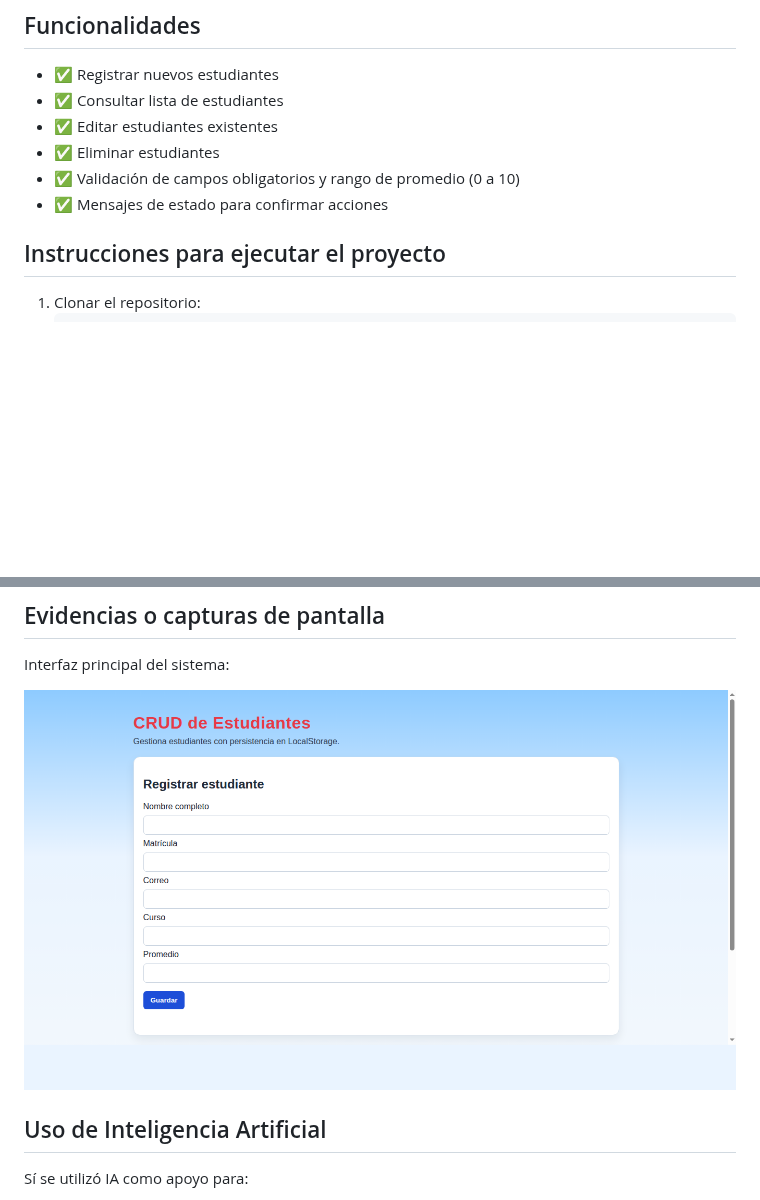
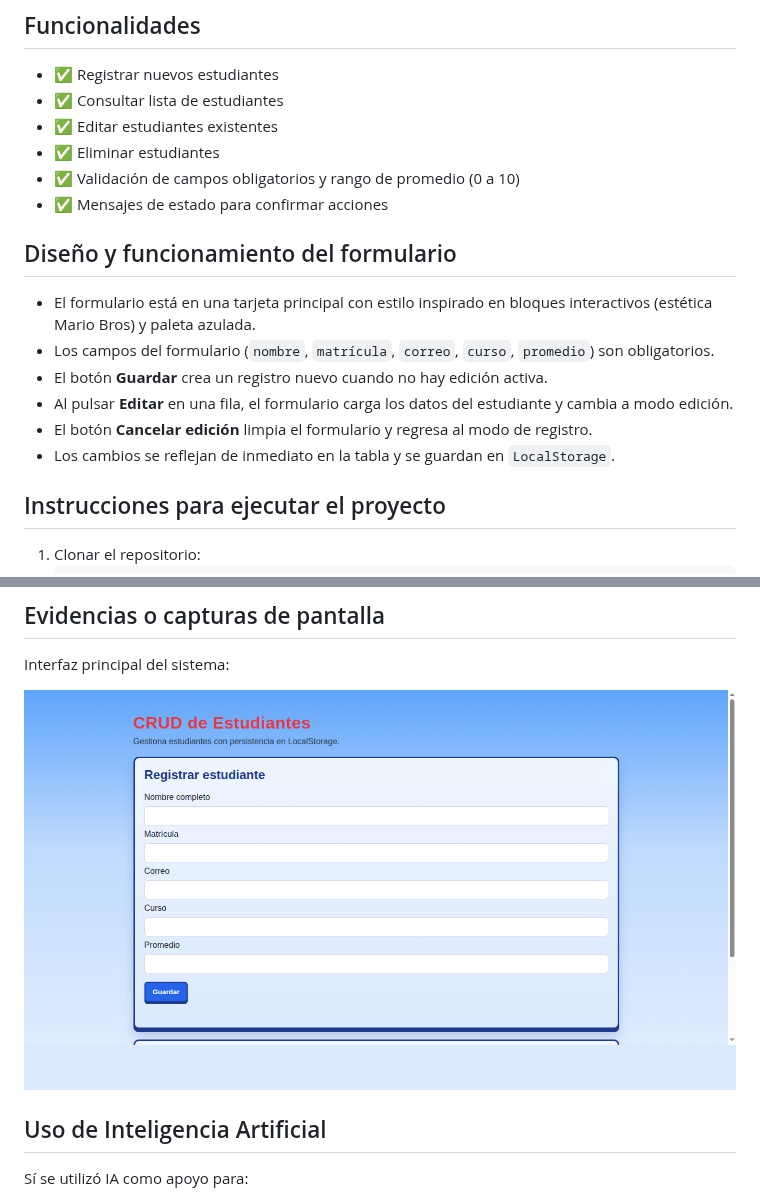
Before and after one commit to angelOcampoM/CrudTecnologico, a Markdown page: README.md, 2 parts joined by grey strips. Rendered like a GitHub page; pictures changed too: assets/captura-crud-mariobros.png; blank space fills up the shorter version.

```diff
--- a/README.md
+++ b/README.md
@@ -23,6 +23,14 @@ La entidad seleccionada es **Estudiante** y cada registro contiene 5 campos:
 - ✅ Eliminar estudiantes
 - ✅ Validación de campos obligatorios y rango de promedio (0 a 10)
 - ✅ Mensajes de estado para confirmar acciones
+
+## Diseño y funcionamiento del formulario
+- El formulario está en una tarjeta principal con estilo inspirado en bloques interactivos (estética Mario Bros) y paleta azulada.
+- Los campos del formulario (`nombre`, `matrícula`, `correo`, `curso`, `promedio`) son obligatorios.
+- El botón **Guardar** crea un registro nuevo cuando no hay edición activa.
+- Al pulsar **Editar** en una fila, el formulario carga los datos del estudiante y cambia a modo edición.
+- El botón **Cancelar edición** limpia el formulario y regresa al modo de registro.
+- Los cambios se reflejan de inmediato en la tabla y se guardan en `LocalStorage`.
 
 ## Instrucciones para ejecutar el proyecto
 1. Clonar el repositorio:
```
Also changed, not shown: 1 other file.
